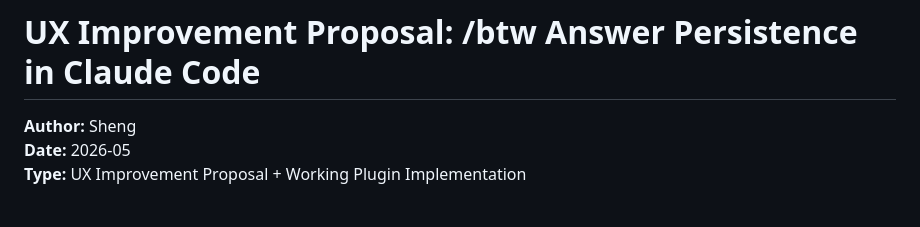
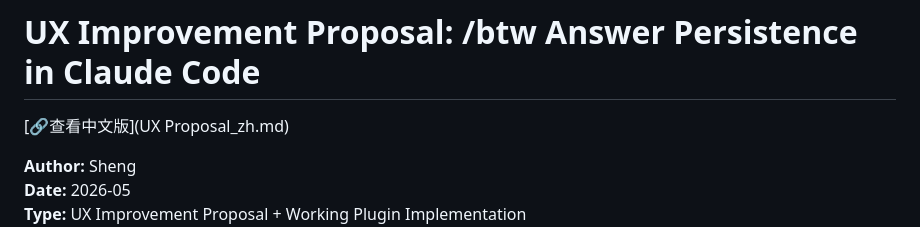
Before and after one commit to YANGxPM/btw-saver, a Markdown page: design/UX Proposal.md, the part around the change. Drawn GitHub-style; blank space fills up the shorter version.

```diff
--- a/design/UX Proposal.md
+++ b/design/UX Proposal.md
@@ -1,4 +1,5 @@
 # UX Improvement Proposal: /btw Answer Persistence in Claude Code
+[🔗查看中文版](UX Proposal_zh.md)
 
 **Author:** Sheng
 **Date:** 2026-05
```
Also changed, not shown: README_zh.md (+1 -0 lines), design/UX Proposal_zh.md (+1 -0 lines).
